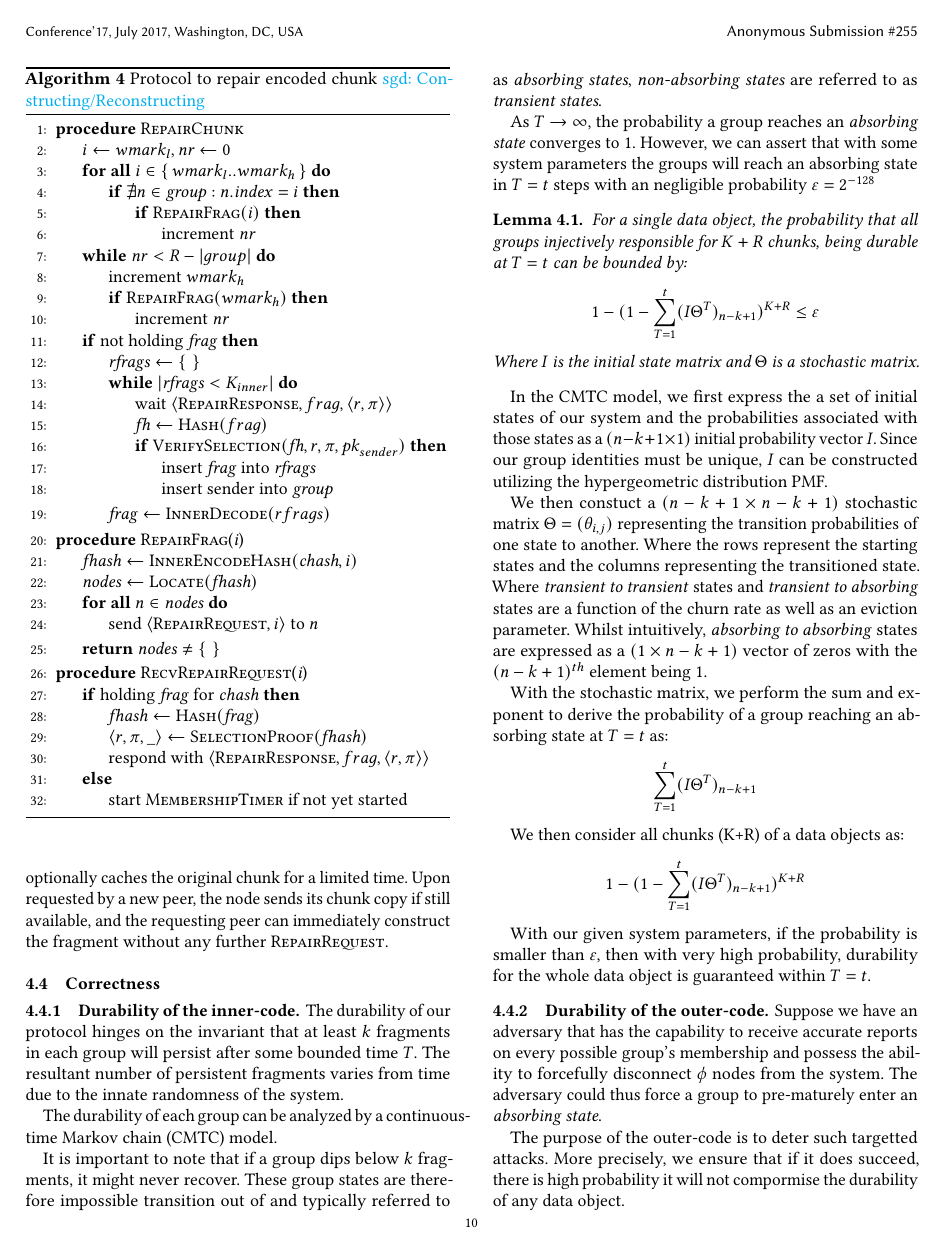
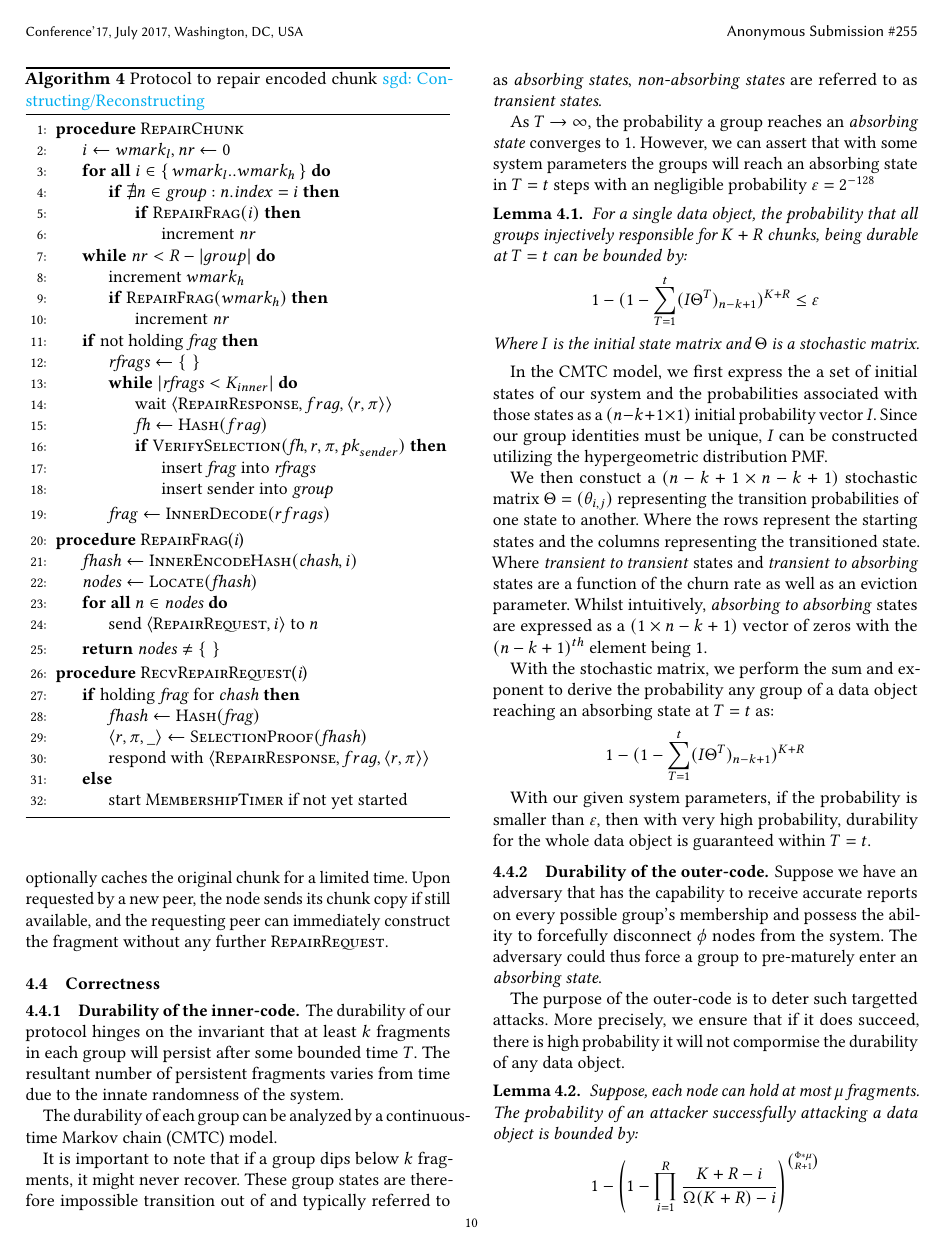
Before and after one commit to sgdxbc/dddht-paper, a LaTeX document (paper.tex, which reads sections/protocol.tex): page 10 of 17. Compiled offline with pdfLaTeX; a LaTeX package or settings file that is missing is left out.

Commit message:
removed a formula for space.

```diff
--- a/sections/protocol.tex
+++ b/sections/protocol.tex
@@ -504,15 +504,10 @@ In the CMTC model, we first express the a set of initial states of our system an
 
 We then constuct a $(n-k+1 \times n-k+1)$ stochastic matrix $\Theta = (\theta_{i,j})$ representing the transition probabilities of one state to another. Where the rows represent the starting states and the columns representing the transitioned state. Where \textit{transient to transient} states and \textit{transient to absorbing} states are a function of the churn rate as well as an eviction parameter. Whilst intuitively, \textit{absorbing to absorbing} states are expressed as a $(1 \times n-k+1)$ vector of zeros with the $(n-k+1)^{th}$ element being $1$.
 
-With the stochastic matrix, we perform the sum and exponent to derive the probability of a group reaching an absorbing state at $T=t$ as:
-\[
-    \sum_{T=1}^{t} (I \Theta^{T})_{n-k+1}
-\]
-
-We then consider all chunks (K+R) of a data objects as:
+With the stochastic matrix, we perform the sum and exponent to derive the probability any group of a data object reaching an absorbing state at $T=t$ as:
 \[
     1-(1-\sum_{T=1}^{t} (I \Theta^{T})_{n-k+1})^{K+R}
-    \]
+\]
 
 With our given system parameters, if the probability is smaller than $\varepsilon$, then with very high probability, durability for the whole data object is guaranteed within $T=t$.
 
```
